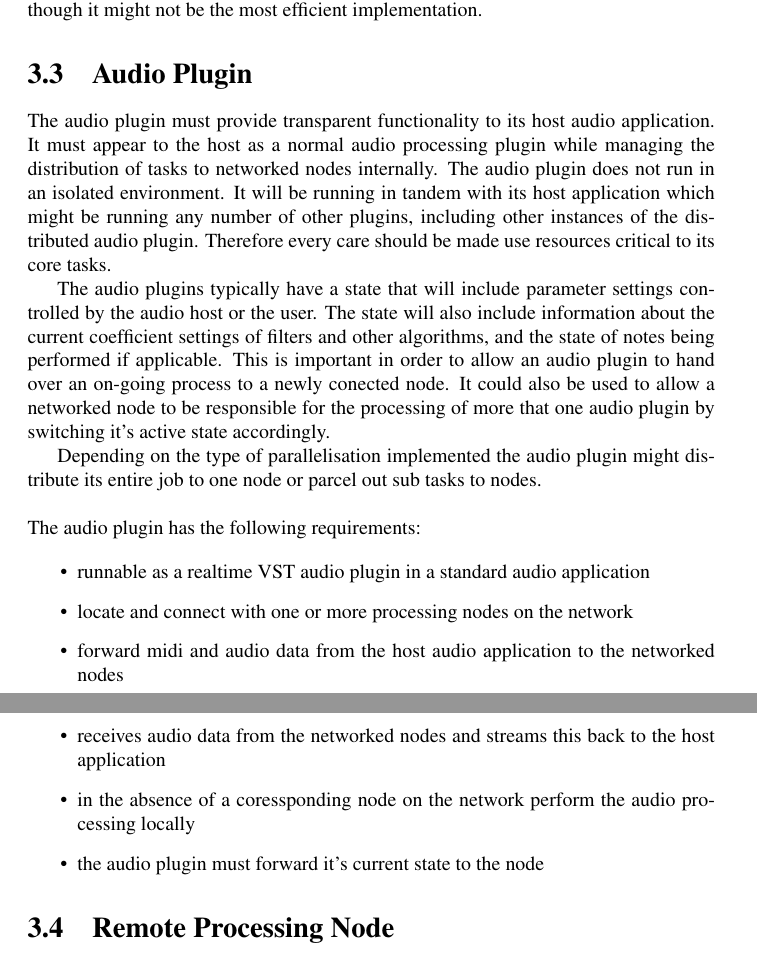
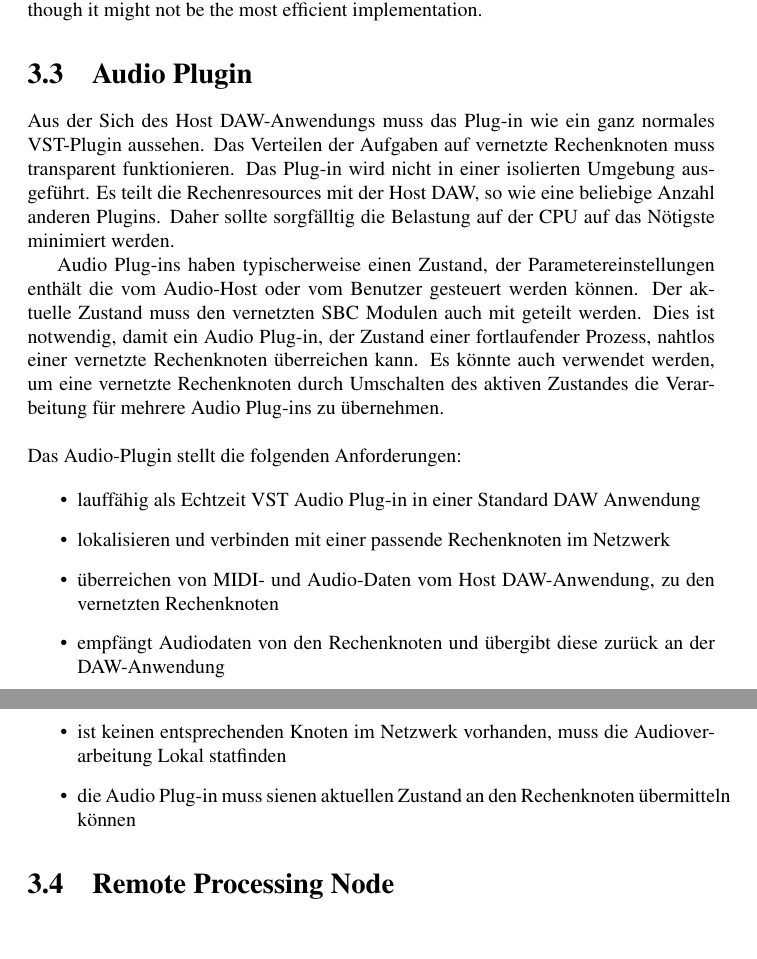
Before and after one commit to alexgustafson/SemDoc, a LaTeX thesis (main_de.tex, which reads chapters/de/anforderungsanalyse/audioplugin.tex): two parts of pages 15 and 16 of 29, joined at a grey line, cut so that both start at the same text, the shorter picture padded with empty space. Compiled offline with pdfLaTeX.

Commit message:
audio plugin translation

```diff
--- a/chapters/de/anforderungsanalyse/audioplugin.tex
+++ b/chapters/de/anforderungsanalyse/audioplugin.tex
@@ -1,21 +1,19 @@
 \section{Audio Plugin}
 
-The audio plugin must provide transparent functionality to its host audio application. It must appear to the host as a normal audio processing plugin while managing the distribution of tasks to networked nodes internally. The audio plugin does not run in an isolated environment. It will be running in tandem with its host application which might be running any number of other plugins, including other instances of the distributed audio plugin. Therefore every care should be made use resources critical to its core tasks.
+Aus der Sich des Host DAW-Anwendungs muss das Plug-in wie ein ganz normales VST-Plugin aussehen. Das Verteilen der Aufgaben auf vernetzte Rechenknoten muss transparent funktionieren. Das Plug-in wird nicht in einer isolierten Umgebung ausgeführt. Es teilt die Rechenresources mit der Host DAW, so wie eine beliebige Anzahl anderen Plugins. Daher sollte sorgfälltig die Belastung auf der CPU auf das Nötigste minimiert werden.
 
-The audio plugins typically have a state that will include parameter settings controlled by the audio host or the user. The state will also include information about the current coefficient settings of filters and other algorithms, and the state of notes being performed if applicable. This is important in order to allow an audio plugin to hand over an on-going process to a newly conected node. It could also be used to allow a networked node to be responsible for the processing of more that one audio plugin by switching it's active state accordingly.
-
-Depending on the type of parallelisation implemented the audio plugin might distribute its entire job to one node or parcel out sub tasks to nodes.\\
+Audio Plug-ins haben typischerweise einen Zustand, der Parametereinstellungen enthält die vom Audio-Host oder vom Benutzer gesteuert werden können. Der aktuelle Zustand muss den vernetzten SBC Modulen auch mit geteilt werden. Dies ist notwendig, damit ein Audio Plug-in, der Zustand einer fortlaufender Prozess, nahtlos einer vernetzte Rechenknoten überreichen kann. Es könnte auch verwendet werden, um eine vernetzte Rechenknoten durch Umschalten des aktiven Zustandes die Verarbeitung für mehrere Audio Plug-ins zu übernehmen.\\
 \\
 \noindent
-The audio plugin has the following requirements:
+Das Audio-Plugin stellt die folgenden Anforderungen:
 
 \begin{itemize}
 
-\item runnable as a realtime VST audio plugin in a standard audio application
-\item locate and connect with one or more processing nodes on the network
-\item forward midi and audio data from the host audio application to the networked nodes
-\item receives audio data from the networked nodes and streams this back to the host application
-\item in the absence of a coressponding node on the network perform the audio processing locally
-\item the audio plugin must forward it's current state to the node
+\item lauffähig als Echtzeit VST Audio Plug-in in einer Standard DAW Anwendung
+\item lokalisieren und verbinden mit einer passende Rechenknoten im Netzwerk
+\item überreichen von MIDI- und Audio-Daten vom Host DAW-Anwendung, zu den vernetzten Rechenknoten
+\item empfängt Audiodaten von den Rechenknoten und übergibt diese zurück an der DAW-Anwendung
+\item ist keinen entsprechenden Knoten im Netzwerk vorhanden, muss die Audioverarbeitung Lokal statfinden
+\item die Audio Plug-in muss sienen aktuellen Zustand an den Rechenknoten übermitteln können
 
 \end{itemize}
```
Also changed, not shown: chapters/en/anforderungsanalyse/audioplugin.tex (+3 -5 lines), main.pdf, 4 other files.
